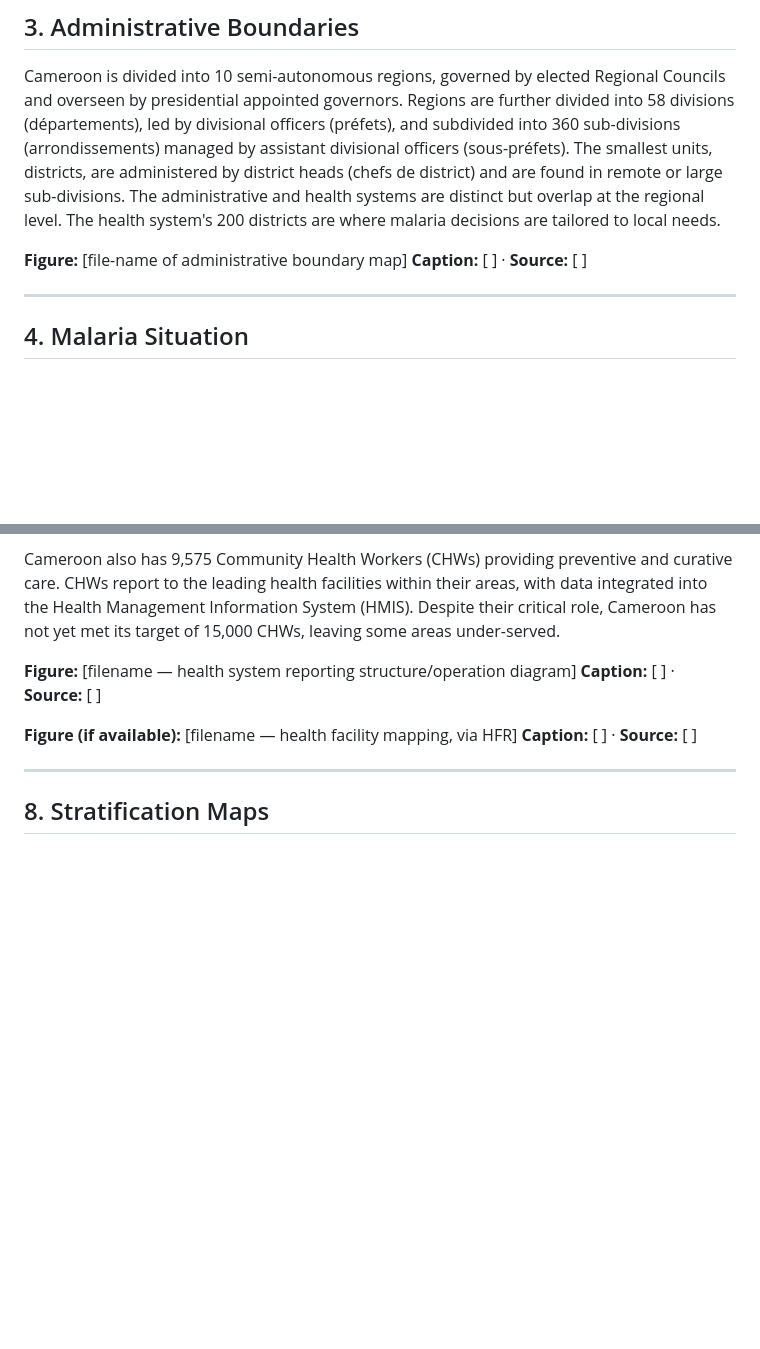
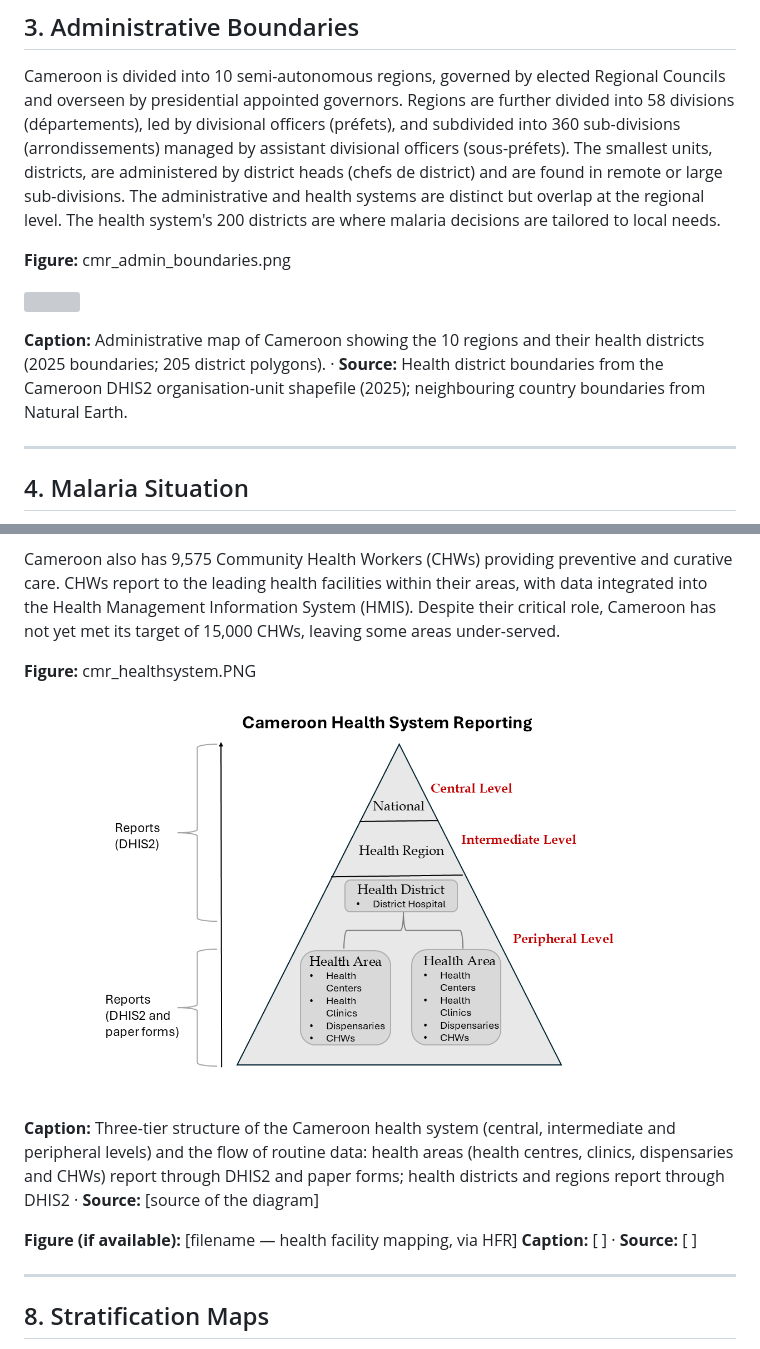
Before and after one commit to Kokoda95/Updating_CountryProfiles, a Markdown page: CMR/profile_cmr.md, 2 parts joined by grey strips. GitHub-like rendering; blank space fills up the shorter version; grey boxes are pictures that could not be loaded.

```diff
--- a/CMR/profile_cmr.md
+++ b/CMR/profile_cmr.md
@@ -56,8 +56,11 @@ The smallest units, districts, are administered by district heads (chefs de dist
 The administrative and health systems are distinct but overlap at the regional level. The health system's 200 districts are where malaria decisions are tailored to local needs.
 
 
-**Figure:** [file-name of administrative boundary map]
-**Caption:** [ ] · **Source:** [ ]
+**Figure:** cmr_admin_boundaries.png
+
+![](Images/cmr_admin_boundaries.png)
+
+**Caption:** Administrative map of Cameroon showing the 10 regions and their health districts (2025 boundaries; 205 district polygons). · **Source:** Health district boundaries from the Cameroon DHIS2 organisation-unit shapefile (2025); neighbouring country boundaries from Natural Earth.
 
 ---
 
@@ -145,8 +151,11 @@ Cameroon also has 9,575 Community Health Workers (CHWs) providing preventive and
 CHWs report to the leading health facilities within their areas, with data integrated into the Health Management Information System (HMIS).
 Despite their critical role, Cameroon has not yet met its target of 15,000 CHWs, leaving some areas under-served.
 
-**Figure:** [filename — health system reporting structure/operation diagram]
-**Caption:** [ ] · **Source:** [ ]
+**Figure:** cmr_healthsystem.PNG
+
+![](Images/cmr_healthsystem.PNG)
+
+**Caption:** Three-tier structure of the Cameroon health system (central, intermediate and peripheral levels) and the flow of routine data: health areas (health centres, clinics, dispensaries and CHWs) report through DHIS2 and paper forms; health districts and regions report through DHIS2 · **Source:** [source of the diagram]
 
 **Figure (if available):** [filename — health facility mapping, via HFR]
 **Caption:** [ ] · **Source:** [ ]
```
Also changed, not shown: other parts of CMR/profile_cmr.md (+15 -6 lines), CMR/Images/cmr_timeline.png (added), 5 other files.
